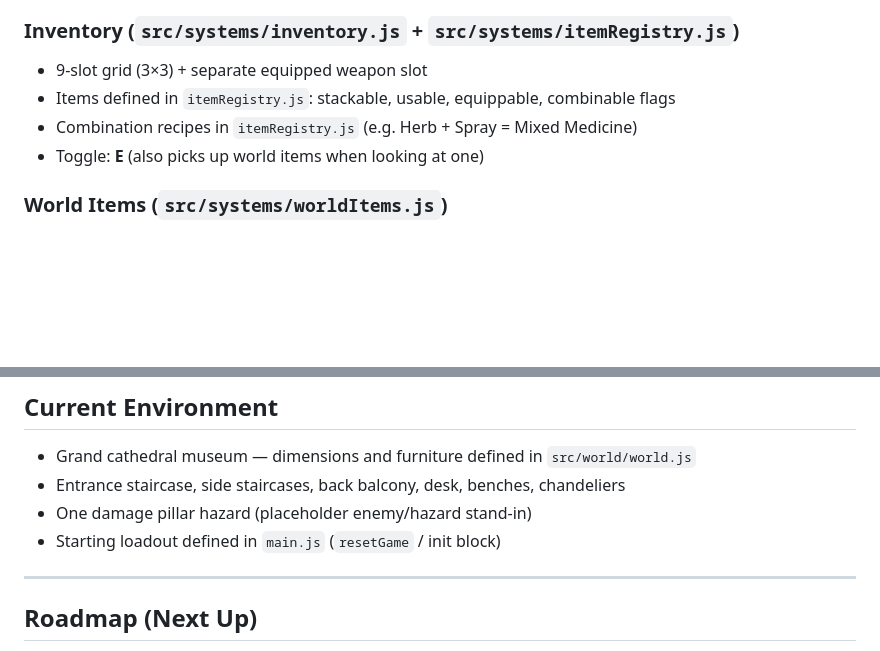
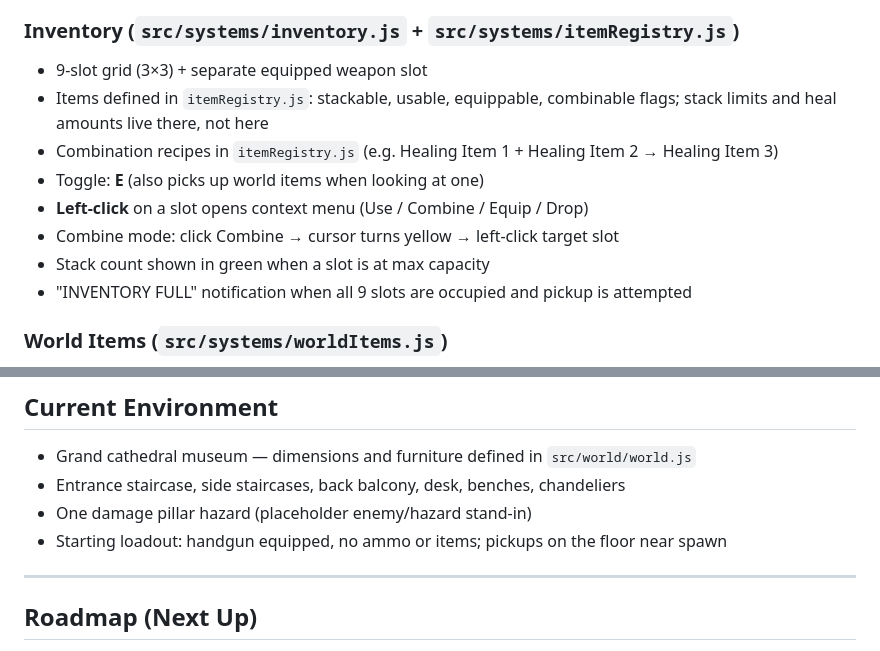
Before and after one commit to dell90wattac/project-sh, a Markdown page: PROJECT_BIBLE.md, 2 parts joined by grey strips. Rendered like a GitHub page; blank space fills up the shorter version.

```diff
--- a/PROJECT_BIBLE.md
+++ b/PROJECT_BIBLE.md
@@ -98,9 +98,13 @@ Project SH/
 
 ### Inventory (`src/systems/inventory.js` + `src/systems/itemRegistry.js`)
 - 9-slot grid (3×3) + separate equipped weapon slot
-- Items defined in `itemRegistry.js`: stackable, usable, equippable, combinable flags
-- Combination recipes in `itemRegistry.js` (e.g. Herb + Spray = Mixed Medicine)
+- Items defined in `itemRegistry.js`: stackable, usable, equippable, combinable flags; stack limits and heal amounts live there, not here
+- Combination recipes in `itemRegistry.js` (e.g. Healing Item 1 + Healing Item 2 → Healing Item 3)
 - Toggle: **E** (also picks up world items when looking at one)
+- **Left-click** on a slot opens context menu (Use / Combine / Equip / Drop)
+- Combine mode: click Combine → cursor turns yellow → left-click target slot
+- Stack count shown in green when a slot is at max capacity
+- "INVENTORY FULL" notification when all 9 slots are occupied and pickup is attempted
 
 ### World Items (`src/systems/worldItems.js`)
 - 3D rotating pickups in scene; raycaster detects hover from screen center
@@ -136,7 +140,7 @@ Project SH/
 - Grand cathedral museum — dimensions and furniture defined in `src/world/world.js`
 - Entrance staircase, side staircases, back balcony, desk, benches, chandeliers
 - One damage pillar hazard (placeholder enemy/hazard stand-in)
-- Starting loadout defined in `main.js` (`resetGame` / init block)
+- Starting loadout: handgun equipped, no ammo or items; pickups on the floor near spawn
 
 ---
 
```
Also changed, not shown: CHANGELOG.md (+30 -0 lines).
